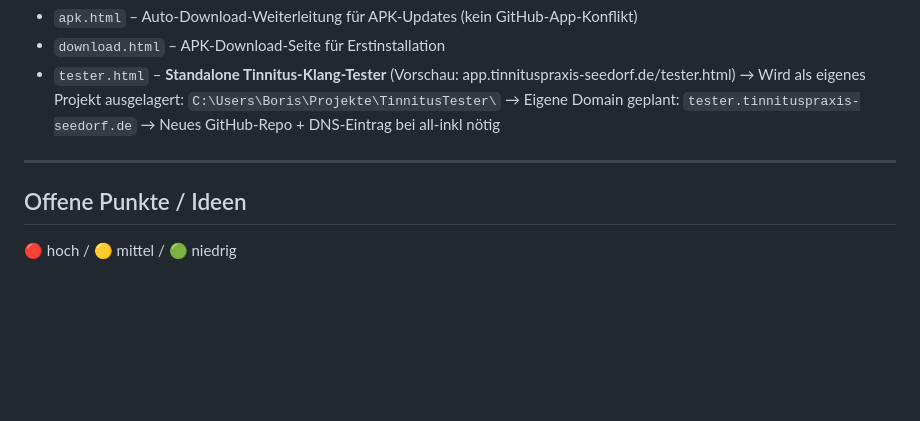
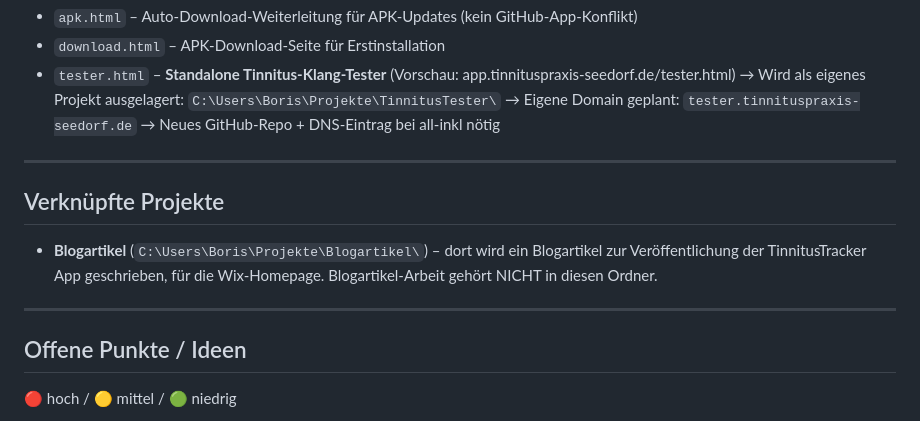
Before and after one commit to Boris1900/tinnuts-tracker_0.1, a Markdown page: CLAUDE.md, the part around the change. GitHub-like rendering; blank space fills up the shorter version.

Commit message:
CLAUDE.md: Verknüpfung zu Blogartikel-Projekt ergänzt
Co-Authored-By: Claude Sonnet 4.6 <noreply@anthropic.com>

```diff
--- a/CLAUDE.md
+++ b/CLAUDE.md
@@ -96,6 +96,12 @@ v3.0 ist der aktuelle Stand. Tester-Toggles repariert (Rollback auf v2.4-Basis).
 
 ---
 
+## Verknüpfte Projekte
+
+- **Blogartikel** (`C:\Users\Boris\Projekte\Blogartikel\`) – dort wird ein Blogartikel zur Veröffentlichung der TinnitusTracker App geschrieben, für die Wix-Homepage. Blogartikel-Arbeit gehört NICHT in diesen Ordner.
+
+---
+
 ## Offene Punkte / Ideen
 
 🔴 hoch / 🟡 mittel / 🟢 niedrig
```
